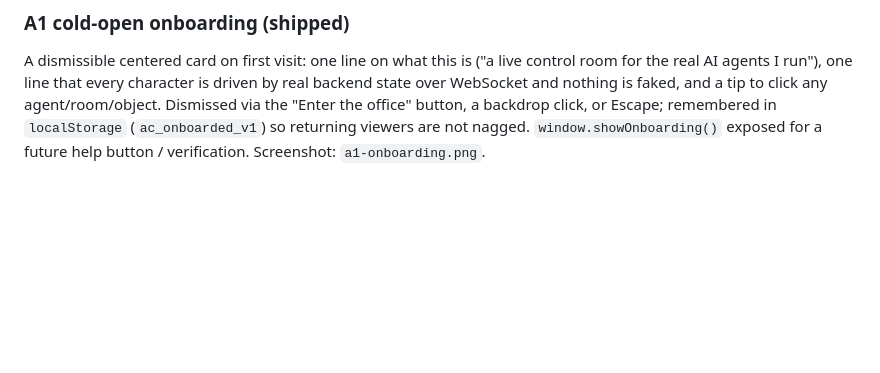
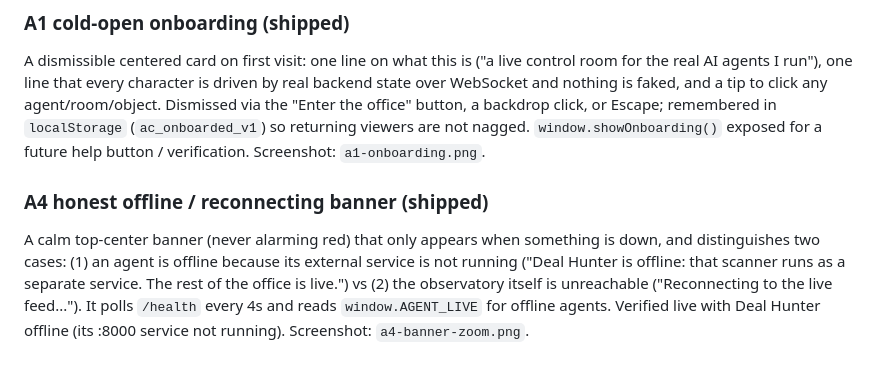
Before and after one commit to KaloyanYordanov12/agent-central, a Markdown page: docs/stage2-build/LOG.md, the part around the change. Drawn GitHub-style; blank space fills up the shorter version.

```diff
--- a/docs/stage2-build/LOG.md
+++ b/docs/stage2-build/LOG.md
@@ -124,3 +124,13 @@ click any agent/room/object. Dismissed via the "Enter the office" button, a
 backdrop click, or Escape; remembered in `localStorage` (`ac_onboarded_v1`) so
 returning viewers are not nagged. `window.showOnboarding()` exposed for a future
 help button / verification. Screenshot: `a1-onboarding.png`.
+
+### A4 honest offline / reconnecting banner (shipped)
+
+A calm top-center banner (never alarming red) that only appears when something is
+down, and distinguishes two cases: (1) an agent is offline because its external
+service is not running ("Deal Hunter is offline: that scanner runs as a separate
+service. The rest of the office is live.") vs (2) the observatory itself is
+unreachable ("Reconnecting to the live feed..."). It polls `/health` every 4s and
+reads `window.AGENT_LIVE` for offline agents. Verified live with Deal Hunter
+offline (its :8000 service not running). Screenshot: `a4-banner-zoom.png`.
```
Also changed, not shown: docs/stage2-build/a4-banner-full.png (added), docs/stage2-build/a4-banner-zoom.png (added), 1 other file.
